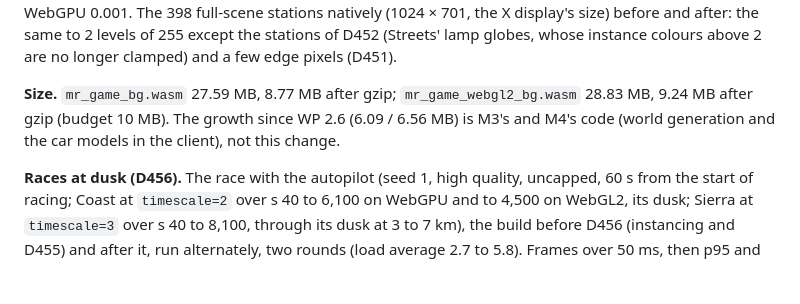
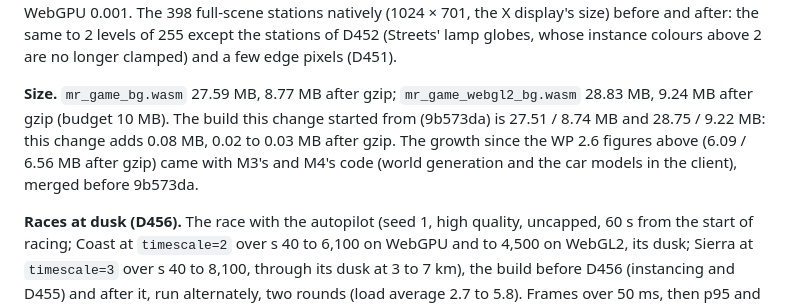
Before and after one commit to sequoia-hope/midnight-playground, a Markdown page: docs/rust-port/BASELINE.md, the part around the change. GitHub-like rendering; blank space fills up the shorter version.

Commit message:
Record the size of the build the instancing started from
The web build at 9b573da is 27.51 / 8.74 MB (WebGPU) and 28.75 / 9.22 MB
(WebGL2); the instancing change adds 0.08 MB, 0.02 to 0.03 MB after gzip.

Co-Authored-By: Claude Opus 5.5 <noreply@anthropic.com>

```diff
--- a/docs/rust-port/BASELINE.md
+++ b/docs/rust-port/BASELINE.md
@@ -529,9 +529,12 @@ stations of D452 (Streets' lamp globes, whose instance colours above 2
 are no longer clamped) and a few edge pixels (D451).
 
 **Size.** `mr_game_bg.wasm` 27.59 MB, 8.77 MB after gzip;
-`mr_game_webgl2_bg.wasm` 28.83 MB, 9.24 MB after gzip (budget 10 MB). The
-growth since WP 2.6 (6.09 / 6.56 MB) is M3's and M4's code (world
-generation and the car models in the client), not this change.
+`mr_game_webgl2_bg.wasm` 28.83 MB, 9.24 MB after gzip (budget 10 MB).
+The build this change started from (9b573da) is 27.51 / 8.74 MB and
+28.75 / 9.22 MB: this change adds 0.08 MB, 0.02 to 0.03 MB after gzip.
+The growth since the WP 2.6 figures above (6.09 / 6.56 MB after gzip) came
+with M3's and M4's code (world generation and the car models in the
+client), merged before 9b573da.
 
 **Races at dusk (D456).** The race with the autopilot (seed 1, high
 quality, uncapped, 60 s from the start of racing; Coast at `timescale=2`
```
